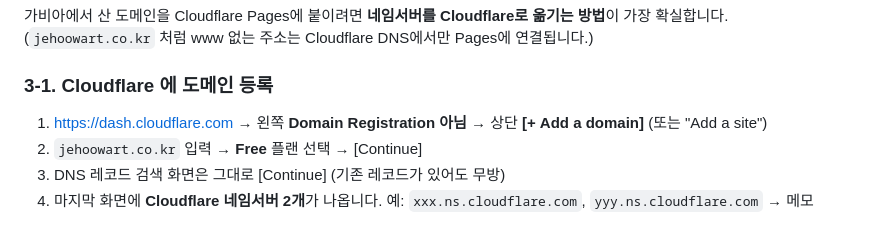
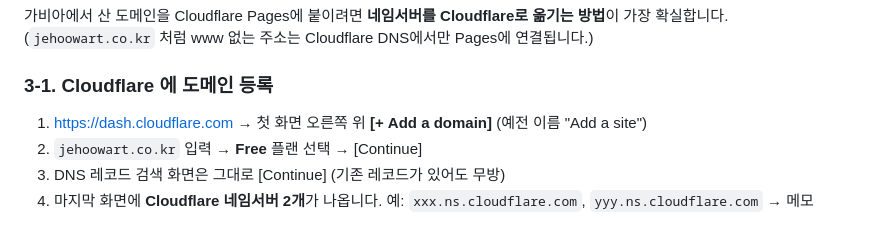
Before and after one commit to gkwngml1215-code/jewart, a Markdown page: 도메인-깃허브-연결-순서.md, the part around the change. Drawn GitHub-style.

Commit message:
문서 문구 정리
Co-Authored-By: Claude Fable 5.1 <noreply@anthropic.com>

```diff
--- a/도메인-깃허브-연결-순서.md
+++ b/도메인-깃허브-연결-순서.md
@@ -48,7 +48,7 @@
 (`jehoowart.co.kr` 처럼 www 없는 주소는 Cloudflare DNS에서만 Pages에 연결됩니다.)
 
 ### 3-1. Cloudflare 에 도메인 등록
-1. https://dash.cloudflare.com → 왼쪽 **Domain Registration 아님** → 상단 **[+ Add a domain]** (또는 "Add a site")
+1. https://dash.cloudflare.com → 첫 화면 오른쪽 위 **[+ Add a domain]** (예전 이름 "Add a site")
 2. `jehoowart.co.kr` 입력 → **Free** 플랜 선택 → [Continue]
 3. DNS 레코드 검색 화면은 그대로 [Continue] (기존 레코드가 있어도 무방)
 4. 마지막 화면에 **Cloudflare 네임서버 2개**가 나옵니다. 예: `xxx.ns.cloudflare.com`, `yyy.ns.cloudflare.com` → 메모
```
